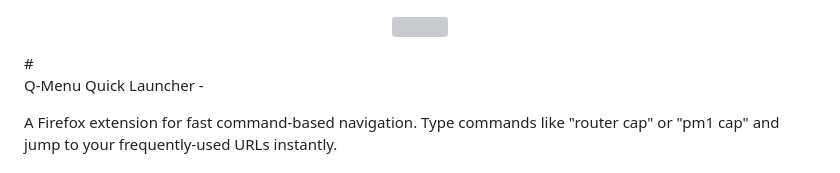
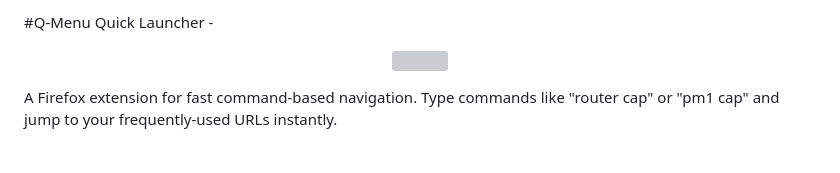
Before and after one commit to B33BMO/qmenu, a Markdown page: README.md, the part around the change. GitHub-like rendering; grey boxes are pictures that could not be loaded.

```diff
--- a/README.md
+++ b/README.md
@@ -1,9 +1,11 @@
+#Q-Menu Quick Launcher -
+
 <p align="center">
   <img src="https://github.com/user-attachments/assets/0b433b0d-d37e-4839-9725-f8f7e157bbed" width="180" />
 </p>
-#
 
-Q-Menu Quick Launcher -
+
+
 
 
 
```
